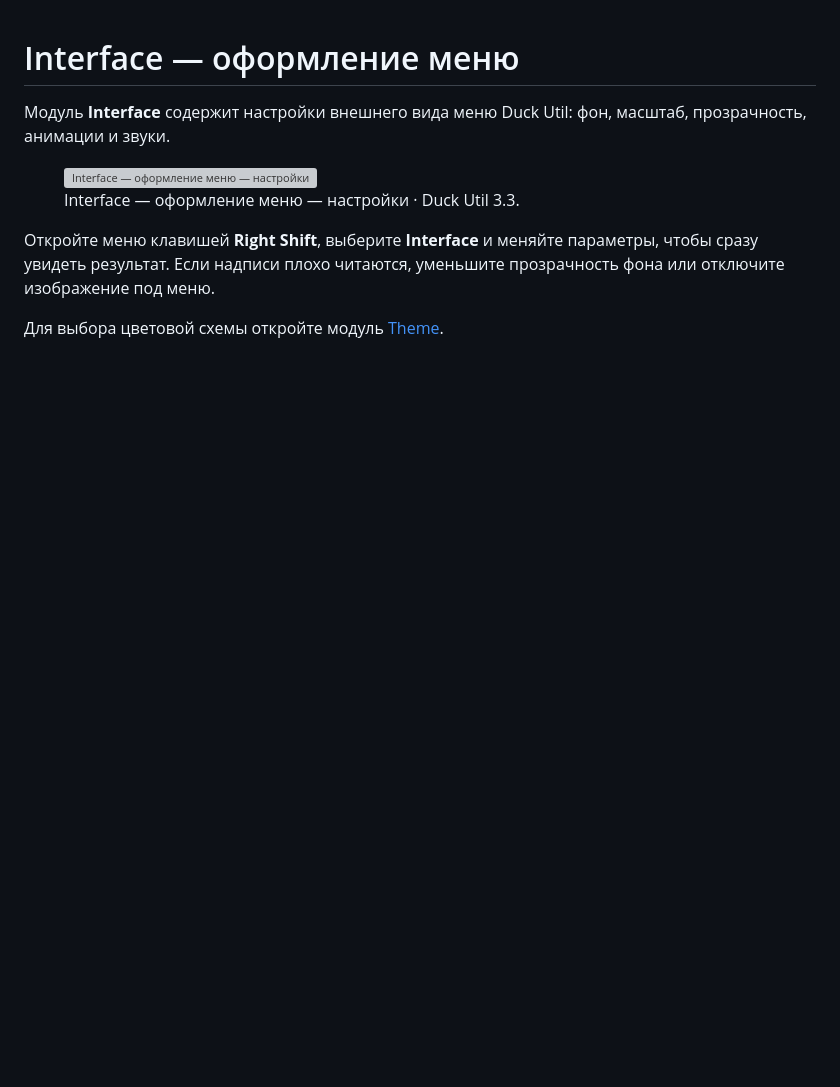
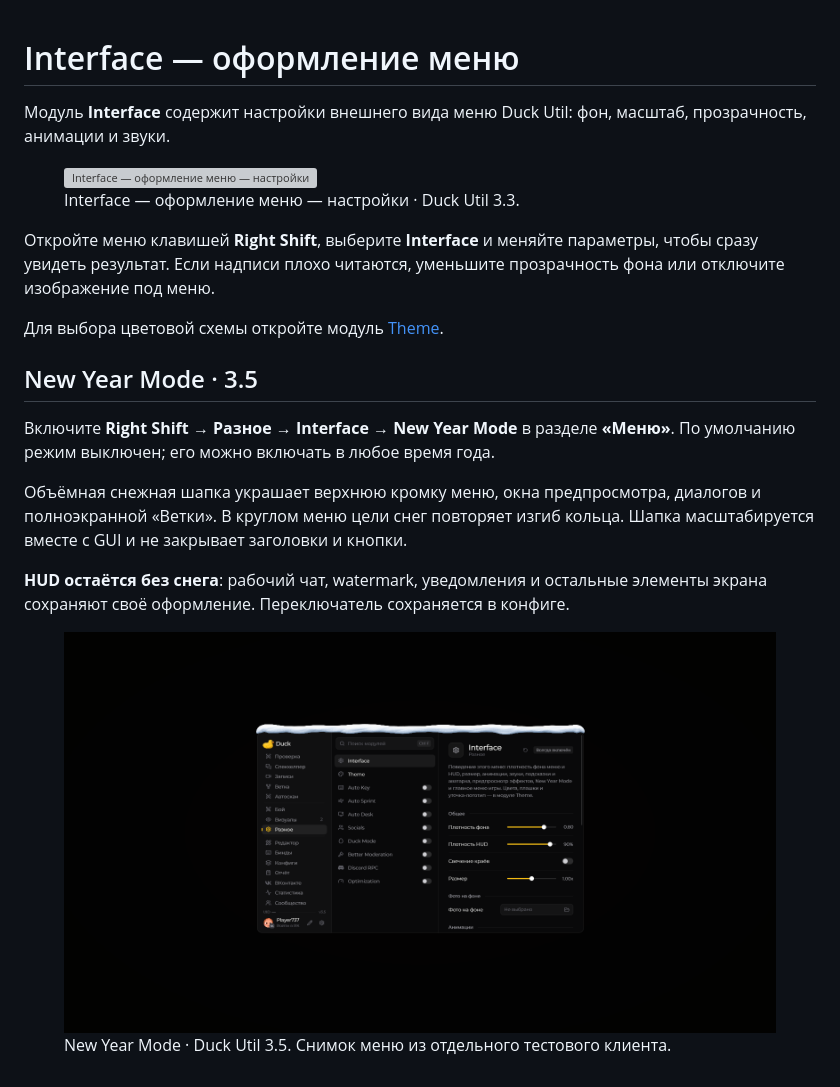
Before and after one commit to 1WTPT/duck-gitbook, a Markdown page: moduli/interface.md, the part around one of its changes. GitHub-like rendering; pictures changed too: .gitbook/assets/new-year-mode-menu.png (added); blank space fills up the shorter version; grey boxes are pictures that could not be loaded.

Commit message:
GITBOOK-1: Duck Util 3.5 — New Year Mode

```diff
--- a/moduli/interface.md
+++ b/moduli/interface.md
@@ -9,3 +7,13 @@
 Откройте меню клавишей **Right Shift**, выберите **Interface** и меняйте параметры, чтобы сразу увидеть результат. Если надписи плохо читаются, уменьшите прозрачность фона или отключите изображение под меню.
 
 Для выбора цветовой схемы откройте модуль [Theme](theme.md).
+
+## New Year Mode · 3.5
+
+Включите **Right Shift → Разное → Interface → New Year Mode** в разделе **«Меню»**. По умолчанию режим выключен; его можно включать в любое время года.
+
+Объёмная снежная шапка украшает верхнюю кромку меню, окна предпросмотра, диалогов и полноэкранной «Ветки». В круглом меню цели снег повторяет изгиб кольца. Шапка масштабируется вместе с GUI и не закрывает заголовки и кнопки.
+
+**HUD остаётся без снега**: рабочий чат, watermark, уведомления и остальные элементы экрана сохраняют своё оформление. Переключатель сохраняется в конфиге.
+
+<figure><img src="../.gitbook/assets/new-year-mode-menu.png" alt="New Year Mode: снежная шапка на верхнем крае меню Duck Util"><figcaption><p>New Year Mode · Duck Util 3.5. Снимок меню из отдельного тестового клиента.</p></figcaption></figure>
```
Also changed, not shown: other parts of moduli/interface.md (+1 -3 lines), reference/changelog.md (+32 -33 lines).
